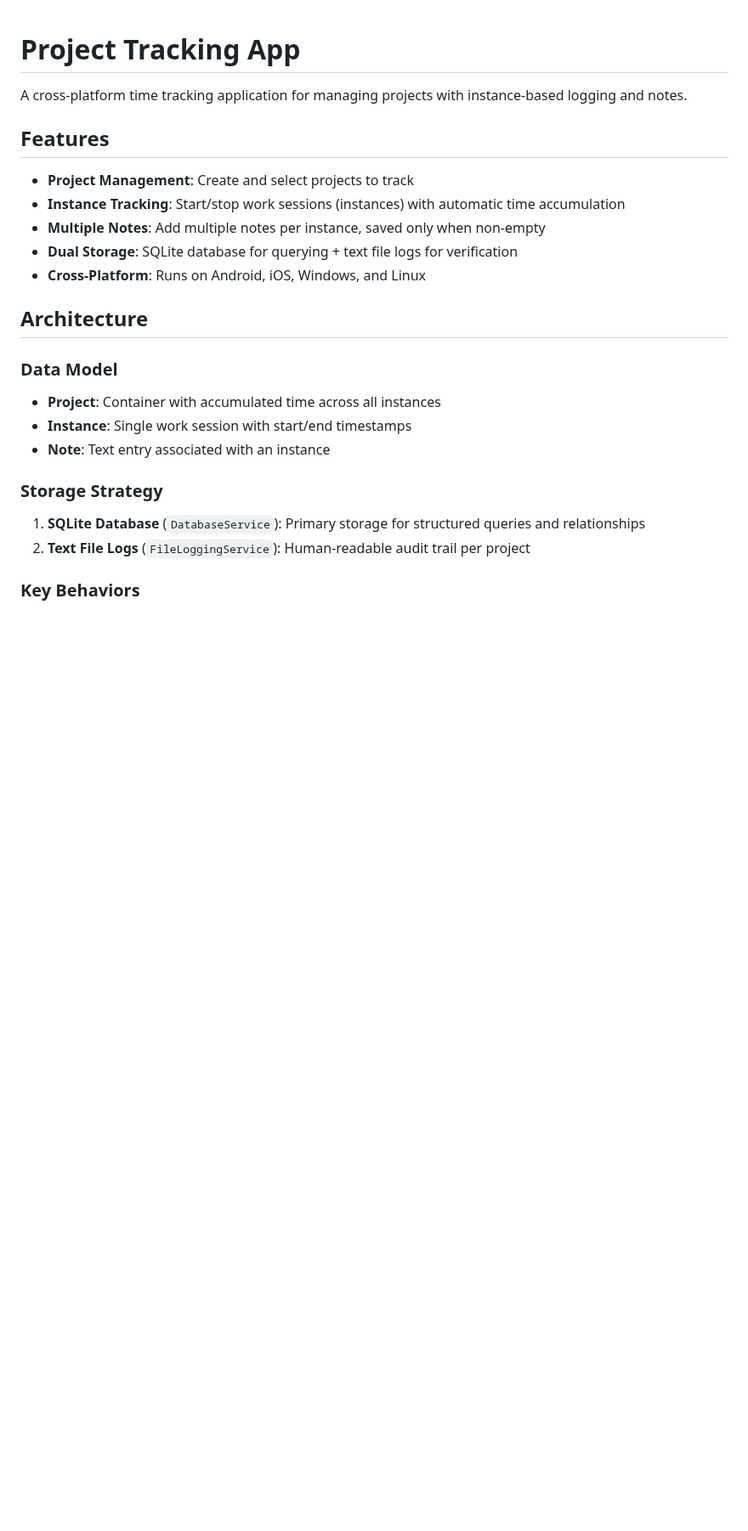
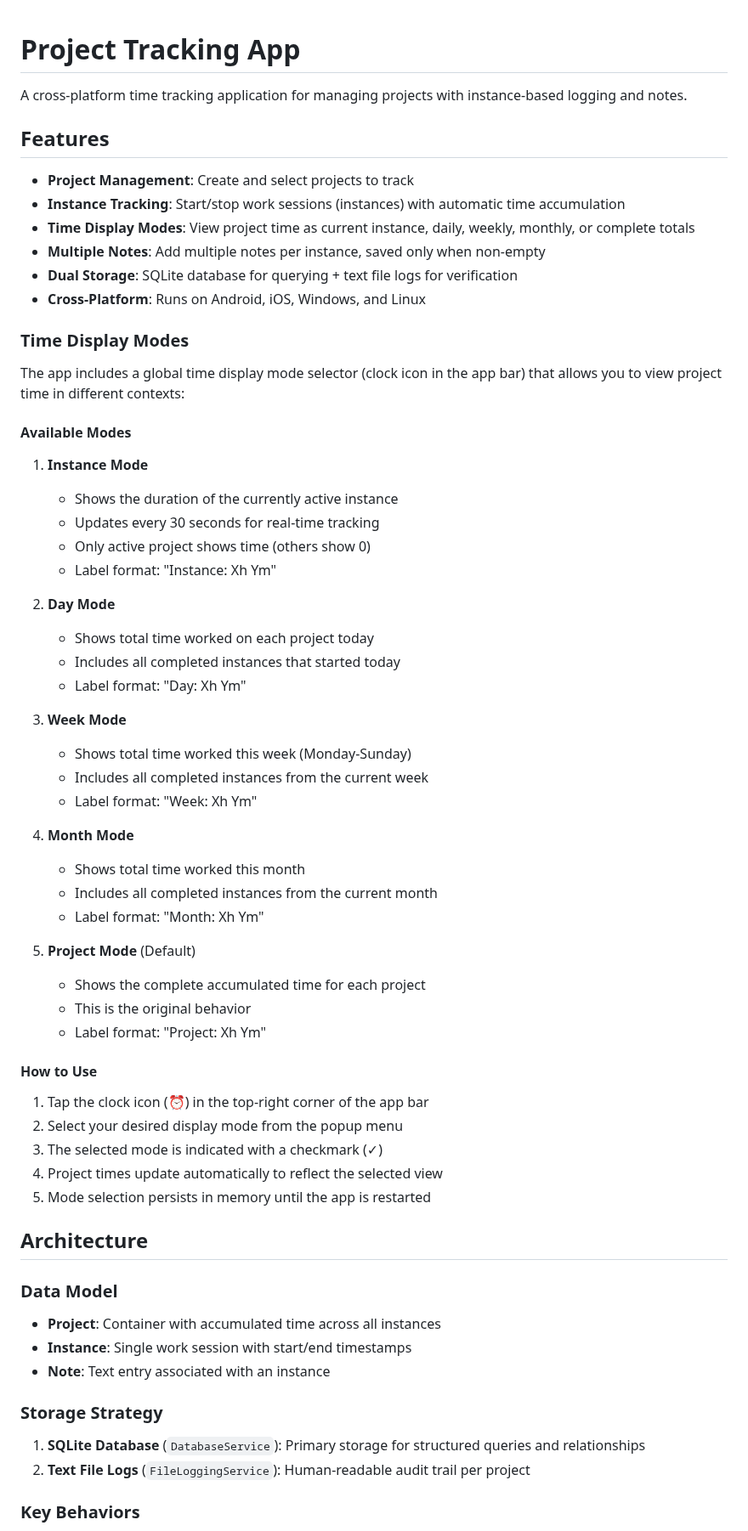
Before and after one commit to RURational2000/ProjectTracking, a Markdown page: README.md, the part around one of its changes. Shown at 85% size. Drawn GitHub-style; blank space fills up the shorter version.

Commit message:
Incorporate time display modes documentation into README
Co-authored-by: RURational2000 <161548180+RURational2000@users.noreply.github.com>

```diff
--- a/README.md
+++ b/README.md
@@ -6,9 +6,50 @@ A cross-platform time tracking application for managing projects with instance-b
 
 - **Project Management**: Create and select projects to track
 - **Instance Tracking**: Start/stop work sessions (instances) with automatic time accumulation
+- **Time Display Modes**: View project time as current instance, daily, weekly, monthly, or complete totals
 - **Multiple Notes**: Add multiple notes per instance, saved only when non-empty
 - **Dual Storage**: SQLite database for querying + text file logs for verification
 - **Cross-Platform**: Runs on Android, iOS, Windows, and Linux
+
+### Time Display Modes
+
+The app includes a global time display mode selector (clock icon in the app bar) that allows you to view project time in different contexts:
+
+#### Available Modes
+
+1. **Instance Mode**
+   - Shows the duration of the currently active instance
+   - Updates every 30 seconds for real-time tracking
+   - Only active project shows time (others show 0)
+   - Label format: "Instance: Xh Ym"
+
+2. **Day Mode**
+   - Shows total time worked on each project today
+   - Includes all completed instances that started today
+   - Label format: "Day: Xh Ym"
+
+3. **Week Mode**
+   - Shows total time worked this week (Monday-Sunday)
+   - Includes all completed instances from the current week
+   - Label format: "Week: Xh Ym"
+
+4. **Month Mode**
+   - Shows total time worked this month
+   - Includes all completed instances from the current month
+   - Label format: "Month: Xh Ym"
+
+5. **Project Mode** (Default)
+   - Shows the complete accumulated time for each project
+   - This is the original behavior
+   - Label format: "Project: Xh Ym"
+
+#### How to Use
+
+1. Tap the clock icon (⏰) in the top-right corner of the app bar
+2. Select your desired display mode from the popup menu
+3. The selected mode is indicated with a checkmark (✓)
+4. Project times update automatically to reflect the selected view
+5. Mode selection persists in memory until the app is restarted
 
 ## Architecture
 
```
Also changed, not shown: other parts of README.md (+15 -1 lines).
